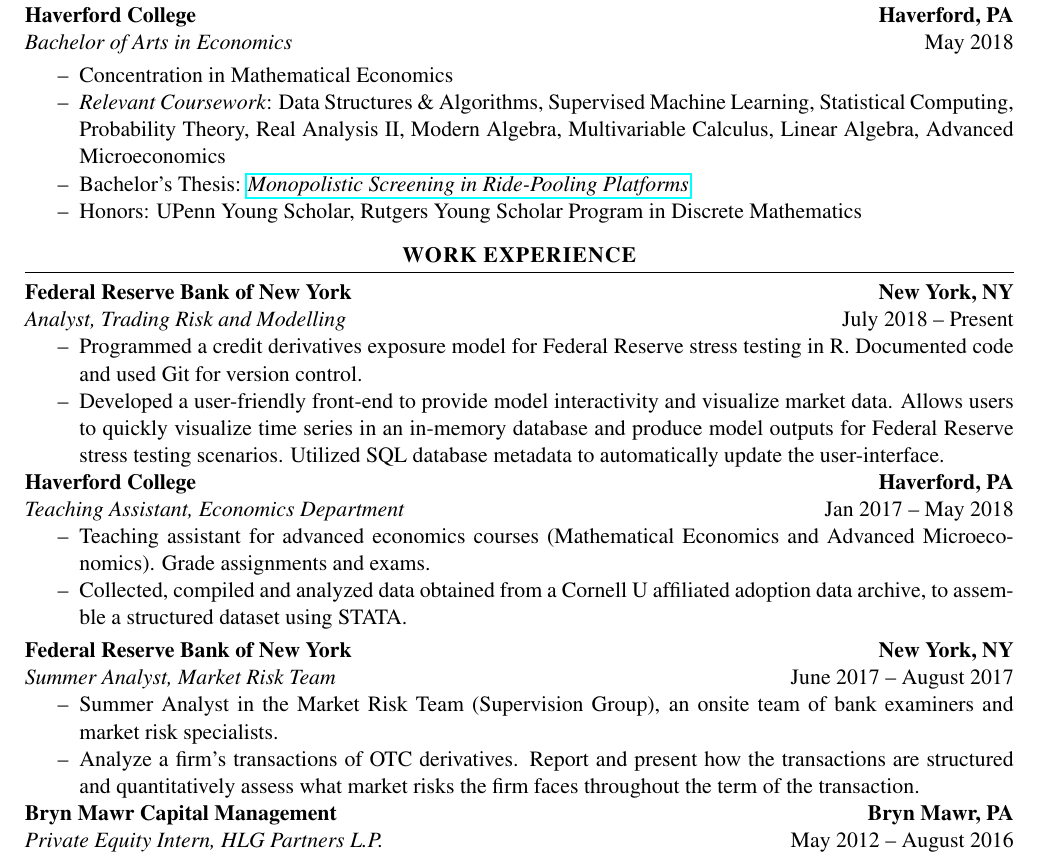
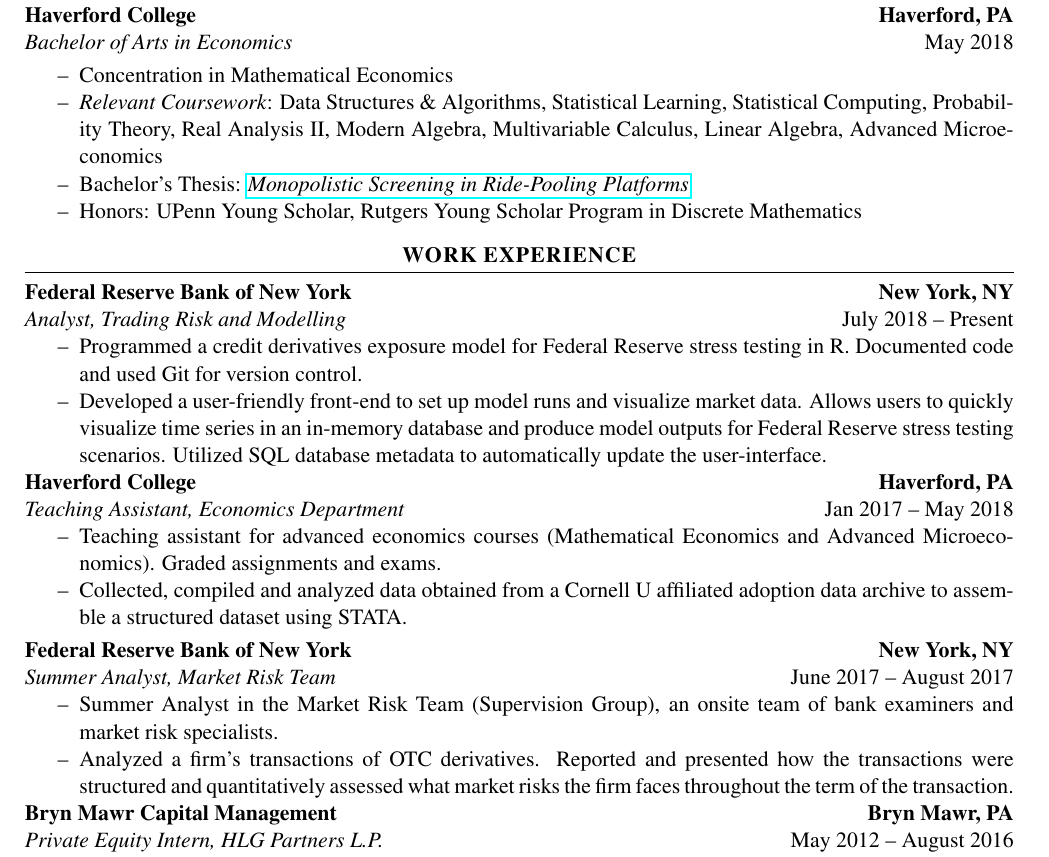
Before and after one commit to lmeninato/Resume, a LaTeX CV (resume.tex): part of the page, cut so that both start at the same text. Compiled offline with pdfLaTeX.

Commit message:
Updating resume.tex

```diff
--- a/resume.tex
+++ b/resume.tex
@@ -53,7 +53,7 @@
 
 \begin{itemize}[topsep=0pt,noitemsep]
     \item[\I] Concentration in Mathematical Economics
-	\item[\I] \textit{Relevant Coursework}: Data Structures \& Algorithms, Supervised Machine Learning, Statistical Computing, Probability Theory, Real Analysis II, Modern Algebra, Multivariable Calculus, Linear Algebra, Advanced Microeconomics
+	\item[\I] \textit{Relevant Coursework}: Data Structures \& Algorithms, Statistical Learning, Statistical Computing, Probability Theory, Real Analysis II, Modern Algebra, Multivariable Calculus, Linear Algebra, Advanced Microeconomics
 	\item[\I] Bachelor's Thesis: \textit{\href{https://github.com/lmeninato/ECON396/blob/master/Lorenzo\%20Meninato\%20Thesis.pdf}{Monopolistic Screening in Ride-Pooling Platforms}}
 	\item[\I] Honors: UPenn Young Scholar, Rutgers Young Scholar Program in Discrete Mathematics
 \end{itemize}
@@ -71,16 +71,16 @@
 \textit{Analyst, Trading Risk and Modelling} \hfill July 2018 -- Present
 \begin{itemize}[topsep=0pt,noitemsep]
 	\item[\I] Programmed a credit derivatives exposure model for Federal Reserve stress testing in R. Documented code and used Git for version control.
-	\item[\I] Developed a user-friendly front-end to provide model interactivity and visualize market data. Allows users to quickly visualize time series in an in-memory database and produce model outputs for Federal Reserve stress testing scenarios. Utilized SQL database metadata to automatically update the user-interface.
+	\item[\I] Developed a user-friendly front-end to set up model runs and visualize market data. Allows users to quickly visualize time series in an in-memory database and produce model outputs for Federal Reserve stress testing scenarios. Utilized SQL database metadata to automatically update the user-interface.
 \end{itemize}
 
 \textbf{Haverford College} \hfill \textbf{Haverford, PA}\\
 \textit{Teaching Assistant, Economics Department}
 \hfill Jan 2017 -- May 2018
 \begin{itemize}[topsep=0pt,noitemsep]
-  \item[\I] Teaching assistant for advanced economics courses (Mathematical Economics and Advanced Microeconomics). Grade assignments and exams.
+  \item[\I] Teaching assistant for advanced economics courses (Mathematical Economics and Advanced Microeconomics). Graded assignments and exams.
   \item[\I] Collected, compiled and analyzed data obtained from a Cornell U affiliated adoption data
-archive, to assemble a structured dataset using STATA.
+archive to assemble a structured dataset using STATA.
 \end{itemize}
 
 \vspace{1mm}
@@ -90,8 +90,8 @@
 \begin{itemize}[topsep=0pt,noitemsep]
 	\item[\I] Summer Analyst in the Market Risk Team (Supervision Group), an onsite team of bank examiners and
 market risk specialists.
-	\item[\I] Analyze a firm's transactions of OTC derivatives. Report and present
-how the transactions are structured and quantitatively assess what market risks the firm faces throughout the term of the
+	\item[\I] Analyzed a firm's transactions of OTC derivatives. Reported and presented
+how the transactions were structured and quantitatively assessed what market risks the firm faces throughout the term of the
 transaction.
 \end{itemize}
 
```
Also changed, not shown: resume.tex (4 more changed lines).
